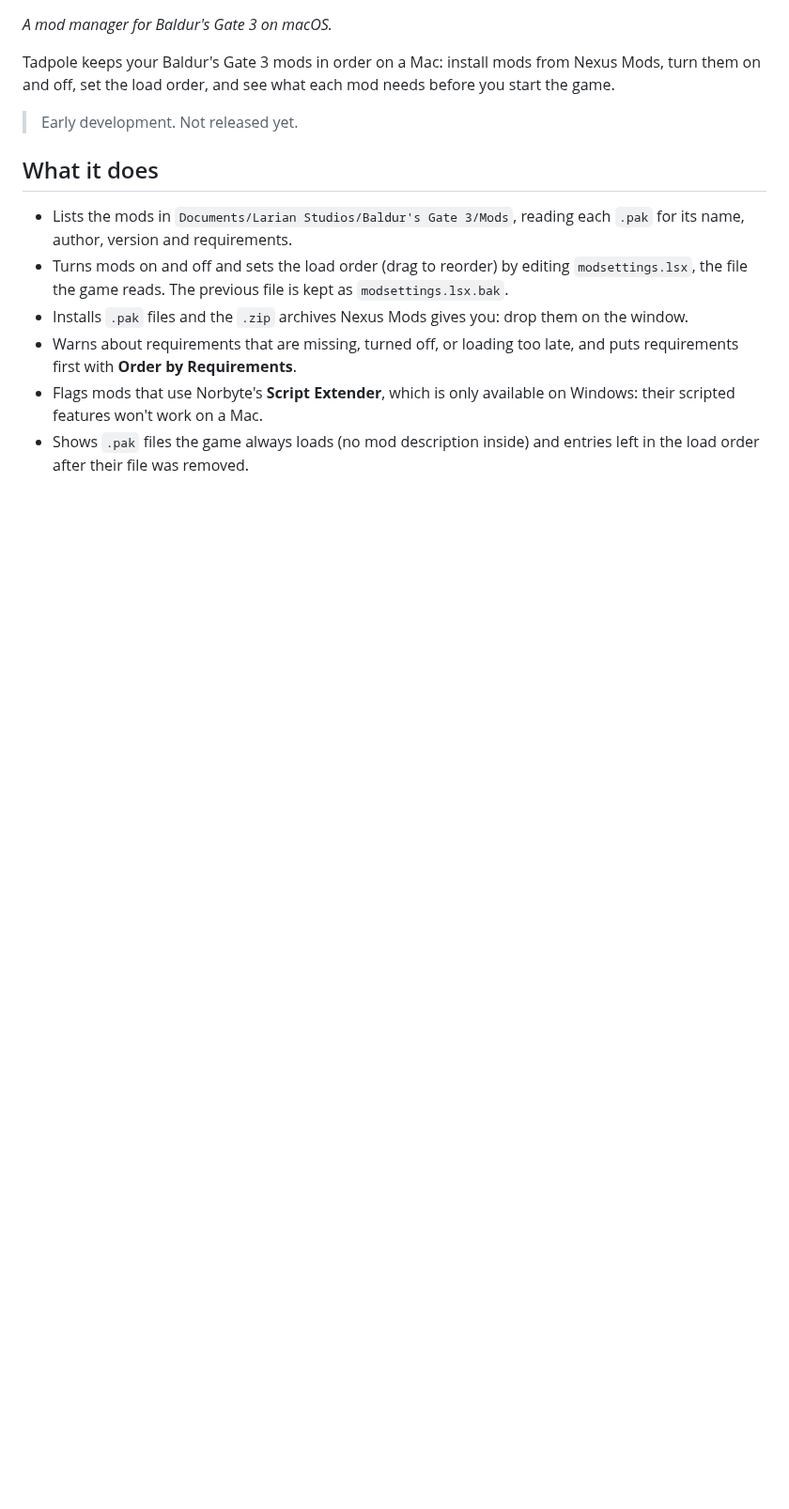
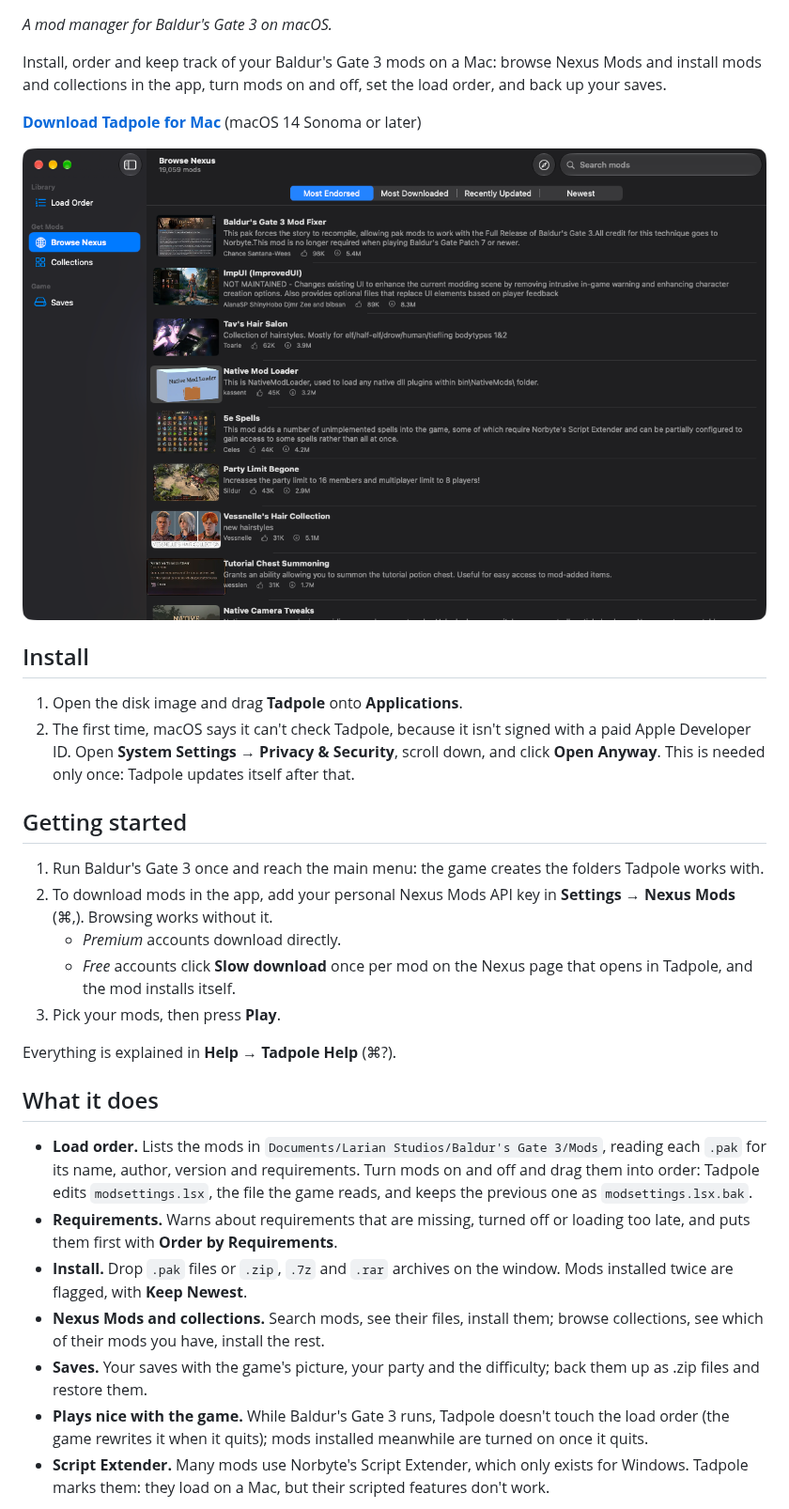
Before and after one commit to matguitarist/tadpole, a Markdown page: README.md, the part around one of its changes. Shown at 94% size. Drawn GitHub-style; pictures changed too: docs/screenshots/browse.png (added); blank space fills up the shorter version.

Commit message:
README with install steps and screenshots; CI tests
Co-Authored-By: Claude Opus 5.5 <noreply@anthropic.com>

```diff
--- a/README.md
+++ b/README.md
@@ -2,25 +4,56 @@
 
 *A mod manager for Baldur's Gate 3 on macOS.*
 
-Tadpole keeps your Baldur's Gate 3 mods in order on a Mac: install mods from
-Nexus Mods, turn them on and off, set the load order, and see what each mod
-needs before you start the game.
+Install, order and keep track of your Baldur's Gate 3 mods on a Mac: browse
+Nexus Mods and install mods and collections in the app, turn mods on and off,
+set the load order, and back up your saves.
 
-> Early development. Not released yet.
+**[Download Tadpole for Mac](https://github.com/matguitarist/tadpole/releases/latest/download/Tadpole.dmg)**
+(macOS 14 Sonoma or later)
+
+![Browsing Baldur's Gate 3 mods on Nexus in Tadpole](docs/screenshots/browse.png)
+
+## Install
+
+1. Open the disk image and drag **Tadpole** onto **Applications**.
+2. The first time, macOS says it can't check Tadpole, because it isn't signed
+   with a paid Apple Developer ID. Open **System Settings → Privacy &
+   Security**, scroll down, and click **Open Anyway**. This is needed only
+   once: Tadpole updates itself after that.
+
+## Getting started
+
+1. Run Baldur's Gate 3 once and reach the main menu: the game creates the
+   folders Tadpole works with.
+2. To download mods in the app, add your personal Nexus Mods API key in
+   **Settings → Nexus Mods** (⌘,). Browsing works without it.
+   - *Premium* accounts download directly.
+   - *Free* accounts click **Slow download** once per mod on the Nexus page
+     that opens in Tadpole, and the mod installs itself.
+3. Pick your mods, then press **Play**.
+
+Everything is explained in **Help → Tadpole Help** (⌘?).
 
 ## What it does
 
-- Lists the mods in `Documents/Larian Studios/Baldur's Gate 3/Mods`, reading
-  each `.pak` for its name, author, version and requirements.
-- Turns mods on and off and sets the load order (drag to reorder) by editing
-  `modsettings.lsx`, the file the game reads. The previous file is kept as
+- **Load order.** Lists the mods in `Documents/Larian Studios/Baldur's Gate
+  3/Mods`, reading each `.pak` for its name, author, version and
+  requirements. Turn mods on and off and drag them into order: Tadpole edits
+  `modsettings.lsx`, the file the game reads, and keeps the previous one as
   `modsettings.lsx.bak`.
-- Installs `.pak` files and the `.zip` archives Nexus Mods gives you: drop
-  them on the window.
-- Warns about requirements that are missing, turned off, or loading too late,
-  and puts requirements first with **Order by Requirements**.
-- Flags mods that use Norbyte's **Script Extender**, which is only available
-  on Windows: their scripted features won't work on a Mac.
-- Shows `.pak` files the game always loads (no mod description inside) and
-  entries left in the load order after their file was removed.
+- **Requirements.** Warns about requirements that are missing, turned off or
+  loading too late, and puts them first with **Order by Requirements**.
+- **Install.** Drop `.pak` files or `.zip`, `.7z` and `.rar` archives on the
+  window. Mods installed twice are flagged, with **Keep Newest**.
+- **Nexus Mods and collections.** Search mods, see their files, install
+  them; browse collections, see which of their mods you have, install the
+  rest.
+- **Saves.** Your saves with the game's picture, your party and the
+  difficulty; back them up as .zip files and restore them.
+- **Plays nice with the game.** While Baldur's Gate 3 runs, Tadpole doesn't
+  touch the load order (the game rewrites it when it quits); mods installed
+  meanwhile are turned on once it quits.
+- **Script Extender.** Many mods use Norbyte's Script Extender, which only
+  exists for Windows. Tadpole marks them: they load on a Mac, but their
+  scripted features don't work.
 
```
Also changed, not shown: other parts of README.md (+8 -4 lines), ROADMAP.md (+1 -1 lines), docs/screenshots/collections.png (added), docs/screenshots/saves.png (added), 1 other file.
